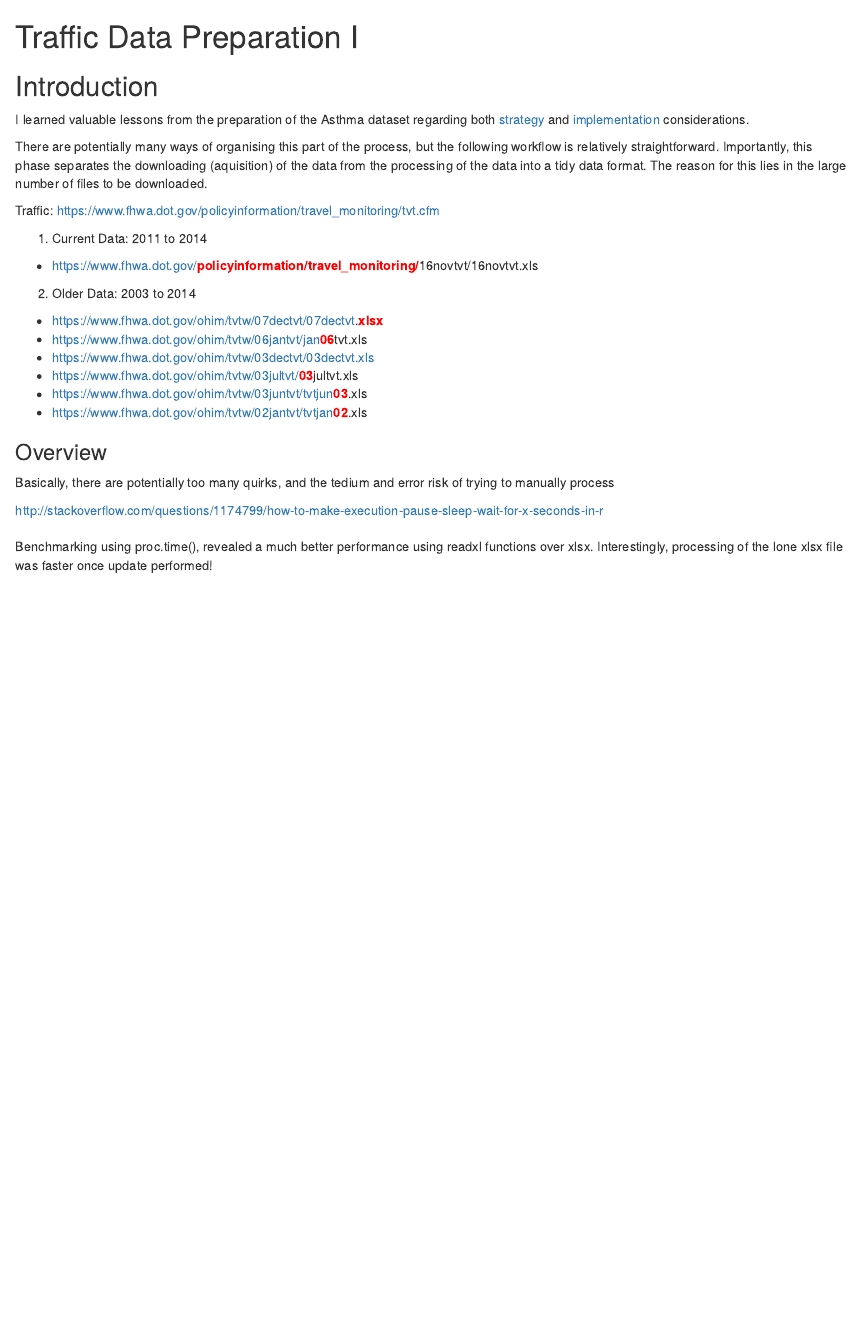
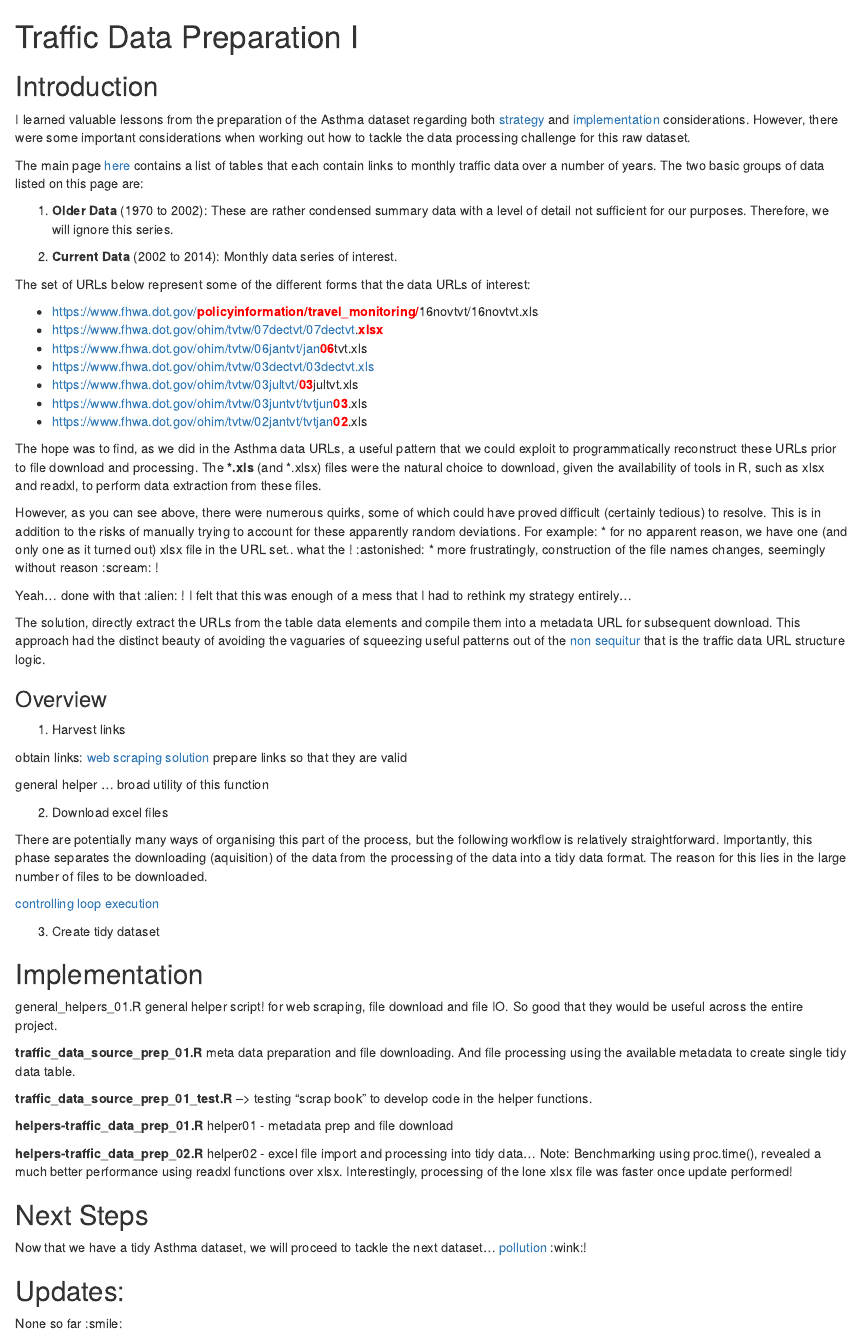
Before and after one commit to drbulu/healthyAir_DSc_proj, an R Markdown document (01_Data_Prep/traffic_data_source_prep_01.Rmd): the page in a window 1100 px wide, from its top. Rendered offline with R 4.5, knitr and Pandoc, with nearby package versions.

Commit message:
data prep docs - more work on explaining strategy

````diff
--- a/01_Data_Prep/pollution_data_source_prep_01.Rmd
+++ b/01_Data_Prep/pollution_data_source_prep_01.Rmd
@@ -7,10 +7,22 @@ output:
 
 ## Introduction
 
-By state (national is not helpful)
+### Chosen dataset
+
+Data set chosen was by state (national is not helpful)
 
 https://www.epa.gov/sites/production/files/2016-12/state_tier1_90-16.xls
 
+Compared to the [Asthma](https://github.com/drbulu/healthyAir_DSc_proj/blob/master/01_Data_Prep/asthma_data_source_prep_02.Rmd) and [Traffic](https://github.com/drbulu/healthyAir_DSc_proj/blob/master/01_Data_Prep/traffic_data_source_prep_01.Rmd) this challenge was arguably simpler.
+
+
+Note: readme sheet of the source data gives an interesting insight into data creation and possible issues. Major note, this data set fused from other data sources, and interpolation used to fill in gaps.
+    * Some definitions change over time, consequently, may need to fuse wild fires, prescribed fires and misc into FIRE_AND_MISC and combine the respective codes into a new identifier.
+    * There is extrapolation here (check README sheet of source file).
+
+However, the granularity (detail level) is comparable to the other datasets that we aim to look at. In addition, a large number of interesting variables are also included. This, therefore, provides a good introduction to the potential value of this dataset while giving us a needed break from the data crunching grind.
+
+### Further challenges
 
 bigger challenge: There are many more data sources that would need aggregation, however, this seems excessive for our current purposes. If monthly granularity was critical for analysis, this archive is the place to visit. A lot of aggregation would be required to get a decent summary by state as outlined above. This maybe worth a look if initial analysis and modelling reveals the need for more specific information
 
@@ -45,6 +57,8 @@ http://www.tandfonline.com/doi/abs/10.1080/00039896.1967.10664708
 
 ## Strategy
 
+Thought about leaving the data as is. however, tidying the data would be useful in preparation for exploration... helps us to focus on the task at hand.
+
 Split data into two files:
 
 * metadata
@@ -117,7 +127,20 @@ epaReformatTimeSeriesData = function(epaData, byPollutant = T){
 }
 ```
 
+## Implementaion
+
+pollution_data_source_prep_01.R
+
+helpers - helpers-epa_data_prep_01.R
+
+
+
 #### Comments about extra functionality
+
+extra functionality: helpers-epa_data_explore_01.R
+
+born from an attempt to further process the transformed data table
+
 
 These functions Expand the variables in the transposed data summary created
 during the data preparation phase of the EPA State summary dataset.
--- a/01_Data_Prep/traffic_data_source_prep_01.Rmd
+++ b/01_Data_Prep/traffic_data_source_prep_01.Rmd
@@ -6,20 +6,17 @@ output:
 
 ## Introduction
 
-I learned valuable lessons from the preparation of the Asthma dataset regarding both [strategy](https://github.com/drbulu/healthyAir_DSc_proj/blob/master/01_Data_Prep/asthma_data_source_prep_01.Rmd) and [implementation](https://github.com/drbulu/healthyAir_DSc_proj/blob/master/01_Data_Prep/asthma_data_source_prep_02.Rmd) considerations.
+I learned valuable lessons from the preparation of the Asthma dataset regarding both [strategy](https://github.com/drbulu/healthyAir_DSc_proj/blob/master/01_Data_Prep/asthma_data_source_prep_01.Rmd) and [implementation](https://github.com/drbulu/healthyAir_DSc_proj/blob/master/01_Data_Prep/asthma_data_source_prep_02.Rmd) considerations. However, there were some important considerations when working out how to tackle the data processing challenge for this raw dataset.
 
+The main page [here](https://www.fhwa.dot.gov/policyinformation/travel_monitoring/tvt.cfm) contains a list of tables that each contain links to monthly traffic data over a number of years. The two basic groups of data listed on this page are:
 
-There are potentially many ways of organising this part of the process, but the following workflow is relatively straightforward. Importantly, this phase separates the downloading (aquisition) of the data from the processing of the data into a tidy data format. The reason for this lies in the large number of files to be downloaded.
+1. **Older Data** (1970 to 2002): These are rather condensed summary data with a level of detail not sufficient for our purposes. Therefore, we will ignore this series.
 
-Traffic: https://www.fhwa.dot.gov/policyinformation/travel_monitoring/tvt.cfm
+2. **Current Data** (2002 to 2014): Monthly data series of interest.
 
-
-1. Current Data: 2011 to 2014
+The set of URLs below represent some of the different forms that the data URLs of interest:
 
 * https://www.fhwa.dot.gov/<b style="color:red;">policyinformation/travel_monitoring/</b>16novtvt/16novtvt.xls
-
-2. Older Data: 2003 to 2014
-
 * https://www.fhwa.dot.gov/ohim/tvtw/07dectvt/07dectvt.<b style="color:red;">xlsx</b>
 * https://www.fhwa.dot.gov/ohim/tvtw/06jantvt/jan<b style="color:red;">06</b>tvt.xls
 * https://www.fhwa.dot.gov/ohim/tvtw/03dectvt/03dectvt.xls
@@ -27,15 +24,52 @@ Traffic: https://www.fhwa.dot.gov/policyinformation/travel_monitoring/tvt.cfm
 * https://www.fhwa.dot.gov/ohim/tvtw/03juntvt/tvtjun<b style="color:red;">03</b>.xls
 * https://www.fhwa.dot.gov/ohim/tvtw/02jantvt/tvtjan<b style="color:red;">02</b>.xls
 
+The hope was to find, as we did in the Asthma data URLs, a useful pattern that we could exploit to programmatically reconstruct these URLs prior to file download and processing. The **&ast;.xls** (and &ast;.xlsx) files were the natural choice to download, given the availability of tools in R, such as xlsx and readxl, to perform data extraction from these files.
+
+However, as you can see above, there were numerous quirks, some of which could have proved difficult (certainly tedious) to resolve. This is in addition to the risks of manually trying to account for these apparently random deviations. For example:
+ * for no apparent reason, we have one (and only one as it turned out) xlsx file in the URL set.. what the ! :astonished:
+* more frustratingly, construction of the file names changes, seemingly without reason :scream: !
+
+Yeah... done with that :alien: ! I felt that this was enough of a mess that I had to rethink my strategy entirely...
+
+The solution, directly extract the URLs from the table data elements and compile them into a metadata URL for subsequent download. This approach had the distinct beauty of avoiding the vaguaries of squeezing useful patterns out of the [non sequitur](https://en.wikipedia.org/wiki/Non_sequitur_(logic)) that is the traffic data URL structure logic.
+
 ### Overview
 
-Basically, there are potentially too many quirks, and the tedium and error risk of
-trying to manually process
+1. Harvest links
 
+obtain links: [web scraping solution](http://stackoverflow.com/questions/31924546/rvest-table-scraping-including-links)
+prepare links so that they are valid
 
-http://stackoverflow.com/questions/1174799/how-to-make-execution-pause-sleep-wait-for-x-seconds-in-r
+general helper ... broad utility of this function
 
+2. Download excel files
 
-##
+There are potentially many ways of organising this part of the process, but the following workflow is relatively straightforward. Importantly, this phase separates the downloading (aquisition) of the data from the processing of the data into a tidy data format. The reason for this lies in the large number of files to be downloaded.
 
-Benchmarking using proc.time(), revealed a much better performance using readxl functions over xlsx. Interestingly, processing of the lone xlsx file was faster once update performed!
+[controlling loop execution](http://stackoverflow.com/questions/1174799/how-to-make-execution-pause-sleep-wait-for-x-seconds-in-r)
+
+3. Create tidy dataset
+
+## Implementation
+
+general_helpers_01.R general helper script! for web scraping, file download and file IO. So good that they would be useful across the entire project.
+
+**traffic_data_source_prep_01.R** meta data preparation and file downloading. And file processing using the available metadata to create single tidy data table.
+
+**traffic_data_source_prep_01_test.R** --> testing "scrap book" to develop code in the helper functions.
+
+**helpers-traffic_data_prep_01.R**  helper01 - metadata prep and file download
+
+**helpers-traffic_data_prep_02.R**
+helper02 - excel file import and processing into tidy data... Note: Benchmarking using proc.time(), revealed a much better performance using readxl functions over xlsx. Interestingly, processing of the lone xlsx file was faster once update performed!
+
+## Next Steps
+
+Now that we have a tidy Asthma dataset, we will proceed to tackle the next dataset... [pollution](https://github.com/drbulu/healthyAir_DSc_proj/blob/master/01_Data_Prep/pollution_data_source_prep_01.Rmd) :wink:!
+
+## Updates:
+
+None so far :smile:
+
+<br/>
````
Also changed, not shown: 01_Data_Prep/asthma_data_source_prep_02.Rmd (+1 -15 lines), 01_Data_Prep/pollution_data_source_prep_01.Rmd (4 more changed lines).
